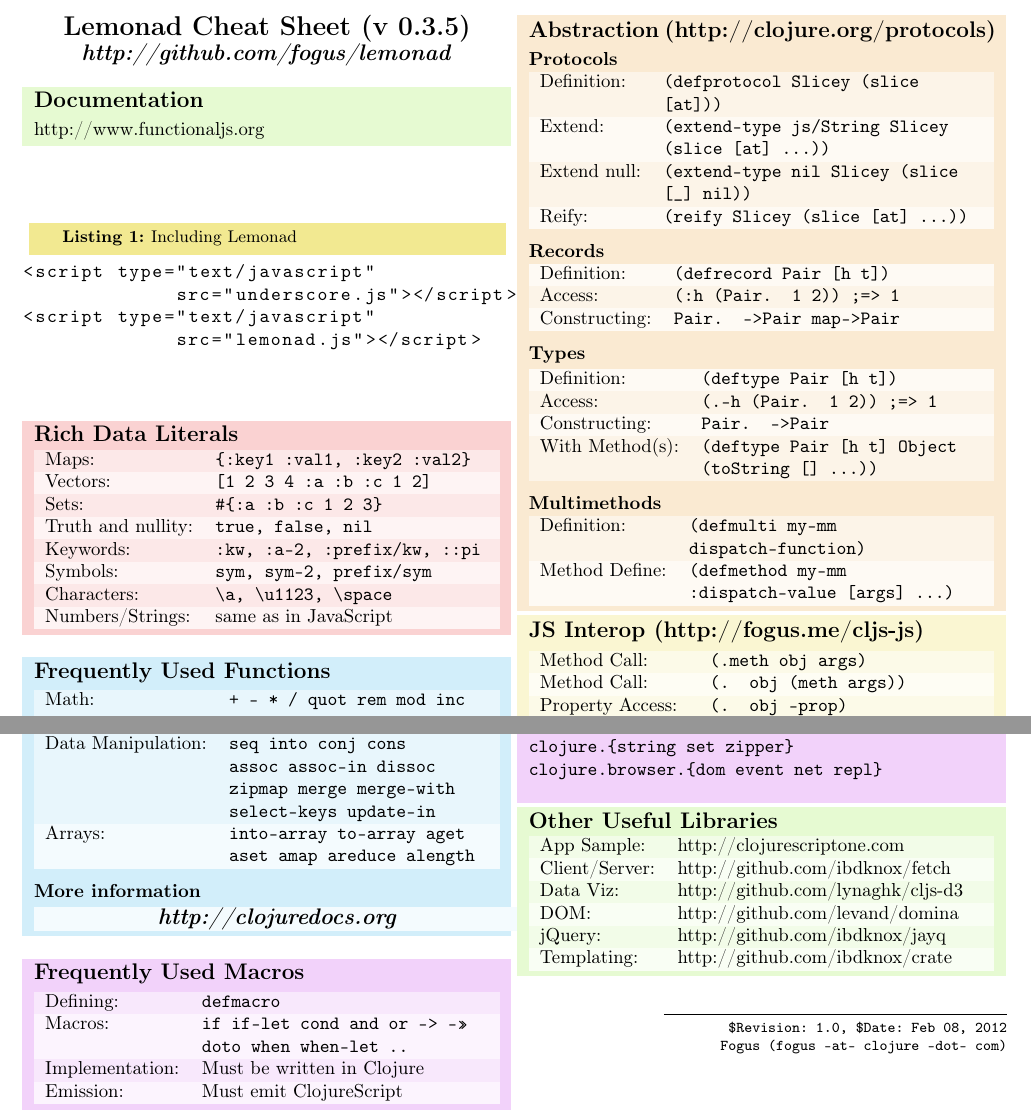
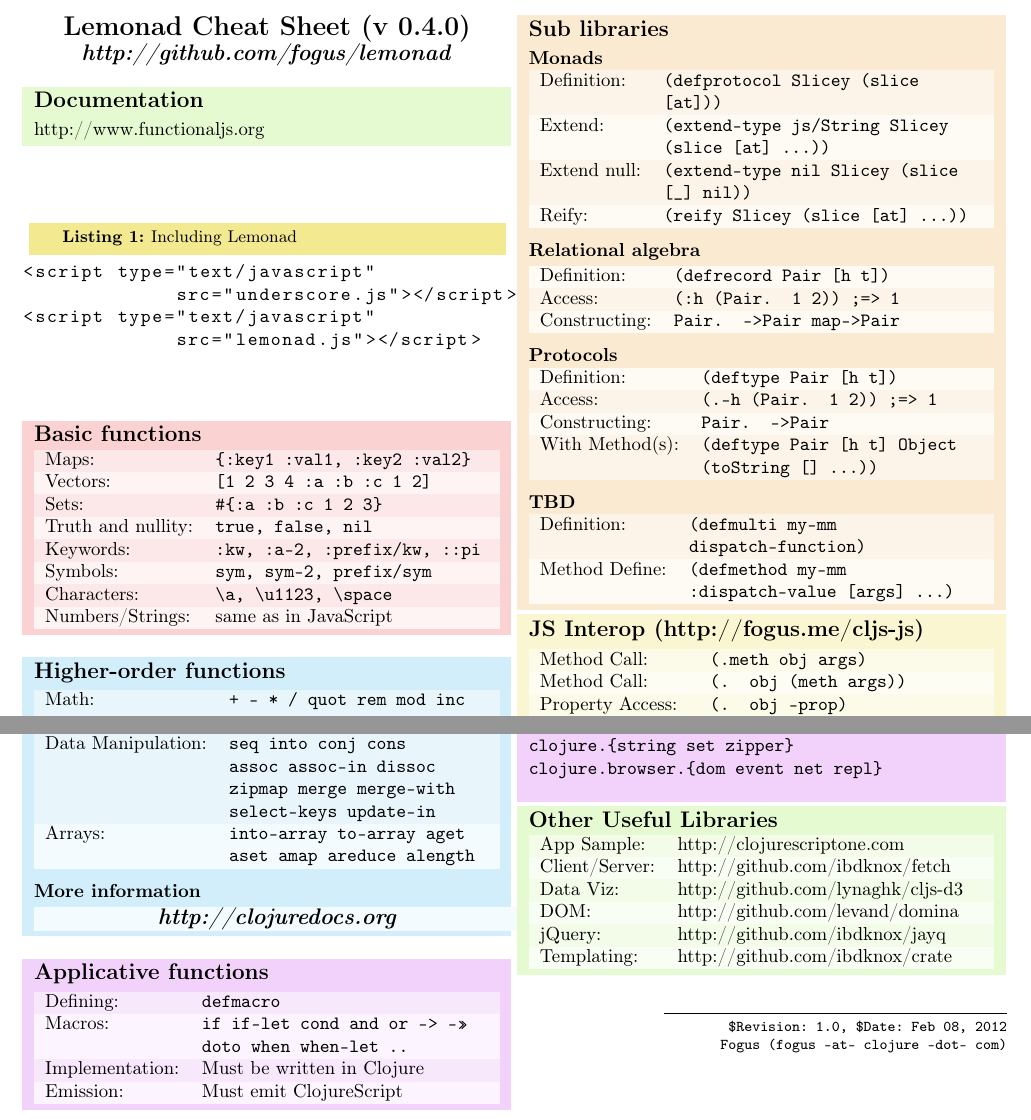
Before and after one commit to fogus/lemonad, a LaTeX document (docs/lemonad-cheatsheet.tex): two parts of the page, joined at a grey line, cut so that both start at the same text. Compiled offline with pdfLaTeX.

Commit message:
Ouline of cheatsheet

```diff
--- a/docs/lemonad-cheatsheet.tex
+++ b/docs/lemonad-cheatsheet.tex
@@ -77,7 +77,7 @@
 
 \begin{document}
 
-\centerline{\Large{\textbf{Lemonad Cheat Sheet (v 0.3.5)}}}
+\centerline{\Large{\textbf{Lemonad Cheat Sheet (v 0.4.0)}}}
 \centerline{{\large{\textbf{\textit{http://github.com/fogus/lemonad}}}}}
 
 \colouredbox{green}{
@@ -102,7 +102,7 @@
 
 
 \colouredbox{red}{
-\section{Rich Data Literals}
+\section{Basic functions}
 \begin{tabularx}{\hsize}{lX}
 Maps: & \cmd{\{:key1 :val1, :key2 :val2\}} \\
 Vectors: & \cmd{[1 2 3 4 :a :b :c 1 2]} \\
@@ -118,7 +118,7 @@
 
 
 \colouredbox{blue}{
-\section{Frequently Used Functions}
+\section{Higher-order functions}
 \begin{tabularx}{\hsize}{lX}
 Math:& \cmd{+ - * / quot rem mod inc dec max min}\\
 Comparison:& \cmd{= == not= < > <= >=}\\
@@ -141,7 +141,7 @@
 
 
 \colouredbox{pink}{
-\section{Frequently Used Macros}
+\section{Applicative functions}
 \begin{tabularx}{\hsize}{lX}
 Defining:& \cmd{defmacro}\\
 Macros:& \cmd{if if-let cond and or -> ->> doto when when-let ..}\\
@@ -153,9 +153,9 @@
 
 
 \colouredbox{orange}{
-\section{Abstraction (http://clojure.org/protocols)}
+\section{Sub libraries}
 
-\subsection{Protocols}
+\subsection{Monads}
 \begin{tabularx}{\hsize}{lX}
 Definition:& \cmd{(defprotocol Slicey (slice [at]))} \\
 Extend:& \cmd{(extend-type js/String Slicey (slice [at] ...))} \\
@@ -163,14 +163,14 @@
 Reify:& \cmd{(reify Slicey (slice [at] ...))}\\
 \end{tabularx}
 
-\subsection{Records}
+\subsection{Relational algebra}
 \begin{tabularx}{\hsize}{lX}
 Definition:& \cmd{(defrecord Pair [h t])} \\
 Access:& \cmd{(:h (Pair. 1 2)) ;=> 1} \\
 Constructing:& \cmd{Pair. ->Pair map->Pair} \\
 \end{tabularx}
 
-\subsection{Types}
+\subsection{Protocols}
 \begin{tabularx}{\hsize}{lX}
 Definition:& \cmd{(deftype Pair [h t])} \\
 Access:& \cmd{(.-h (Pair. 1 2)) ;=> 1} \\
@@ -178,7 +178,7 @@
 With Method(s):& \cmd{(deftype Pair [h t] Object (toString [] ...))} \\
 \end{tabularx}
 
-\subsection{Multimethods}
+\subsection{TBD}
 \begin{tabularx}{\hsize}{lX}
 Definition:& \cmd{(defmulti my-mm dispatch-function)}\\
 Method Define:& \cmd{(defmethod my-mm :dispatch-value [args] ...)}\\
```
